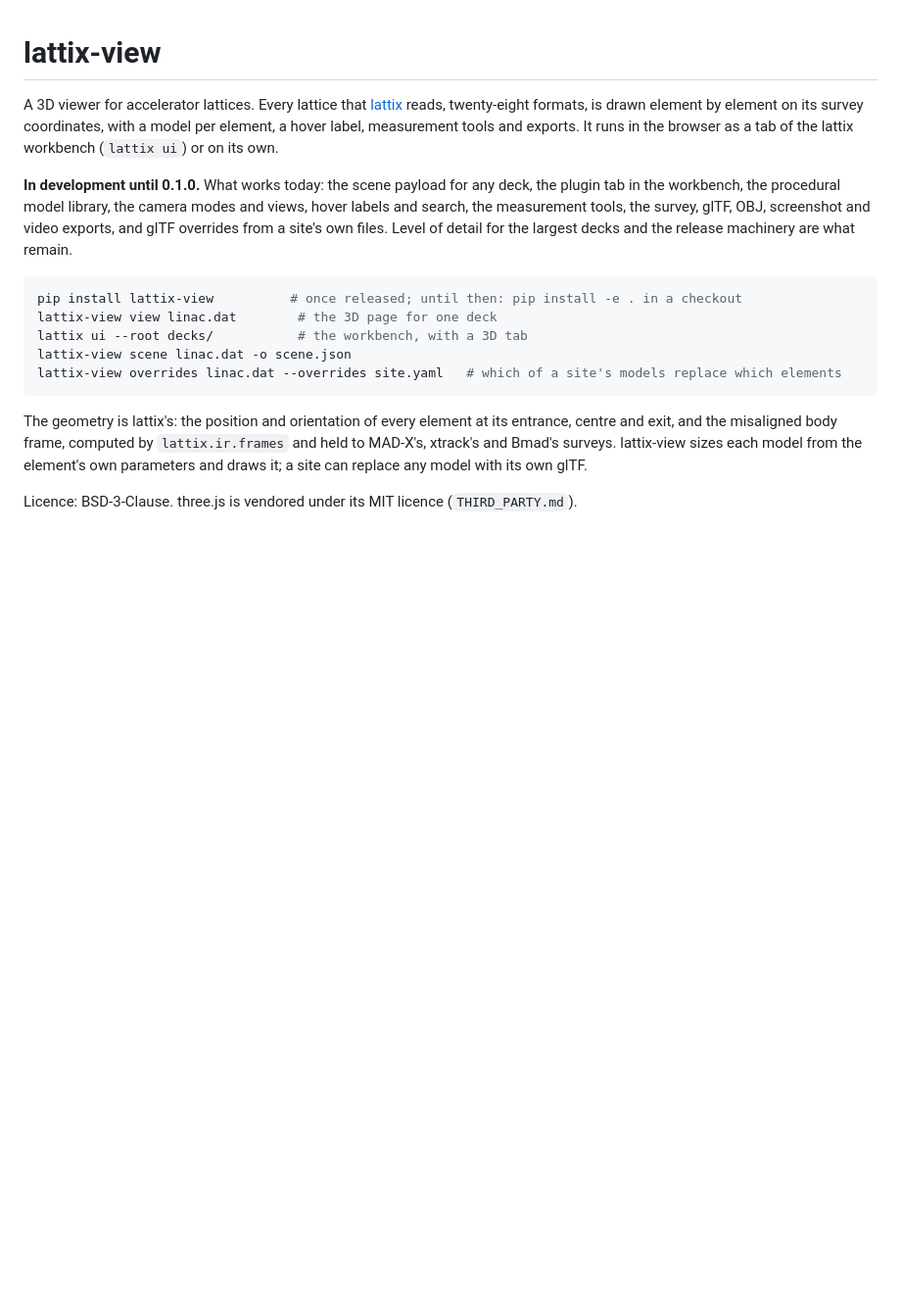
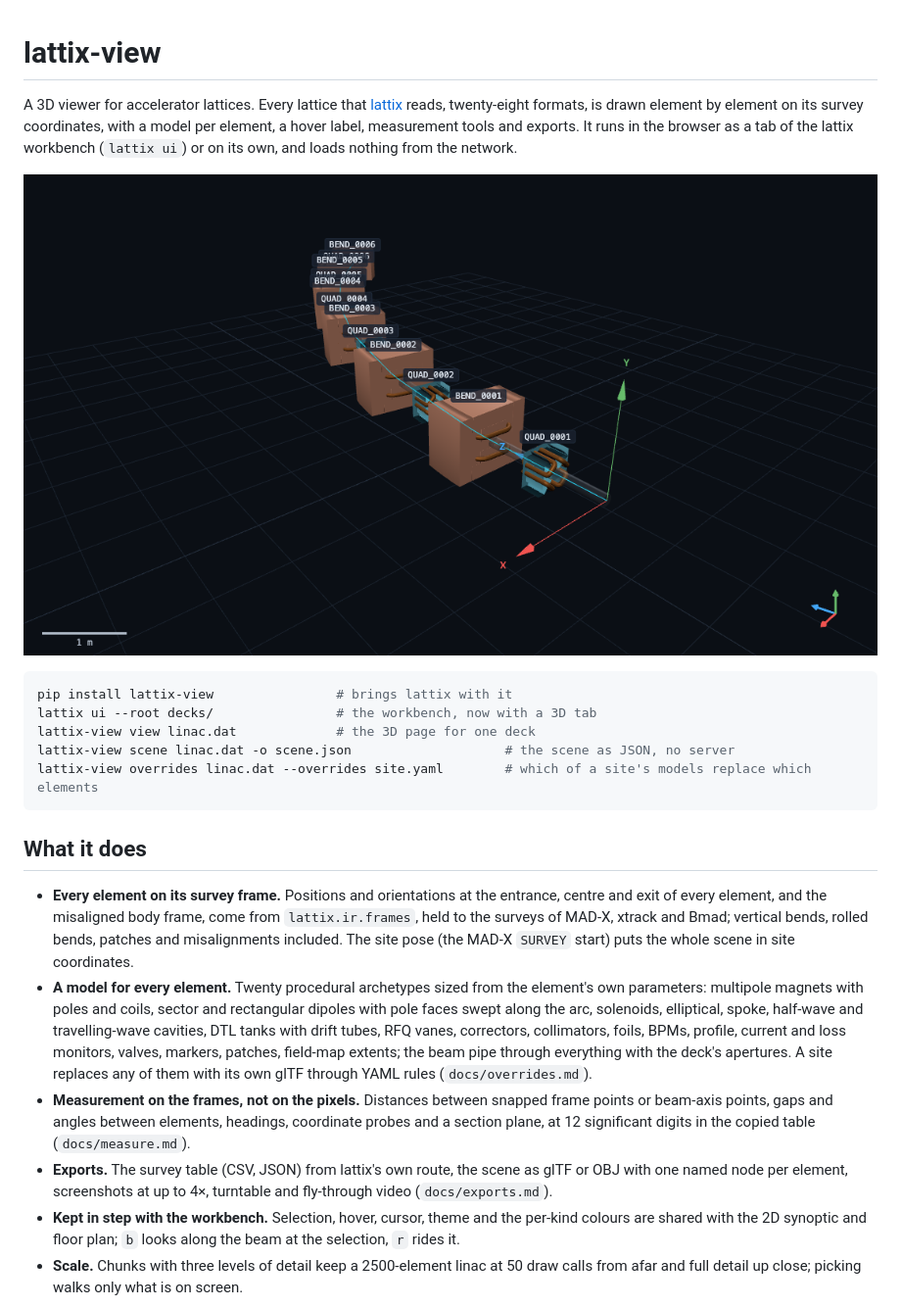
Before and after one commit to Accel-Toolkit/lattix-view, a Markdown page: README.md, the part around the change printed below. Shown: that part at 98% size. Drawn GitHub-style; pictures changed too: docs/img/chicane.png (added); blank space fills up the shorter version.

````diff
--- a/README.md
+++ b/README.md
@@ -3,25 +3,40 @@
 A 3D viewer for accelerator lattices. Every lattice that [lattix](https://github.com/Accel-Toolkit/lattix)
 reads, twenty-eight formats, is drawn element by element on its survey coordinates, with a model
 per element, a hover label, measurement tools and exports. It runs in the browser as a tab of the
-lattix workbench (`lattix ui`) or on its own.
+lattix workbench (`lattix ui`) or on its own, and loads nothing from the network.
 
-**In development until 0.1.0.** What works today: the scene payload for any deck, the plugin tab
-in the workbench, the procedural model library, the camera modes and views, hover labels and
-search, the measurement tools, the survey, glTF, OBJ, screenshot and video exports, and glTF
-overrides from a site's own files. Level of detail for the largest decks and the release
-machinery are what remain.
+![the CSR chicane: dipoles, quadrupoles and the beam pipe on the survey, with labels](https://raw.githubusercontent.com/Accel-Toolkit/lattix-view/main/docs/img/chicane.png)
 
 ```bash
-pip install lattix-view          # once released; until then: pip install -e . in a checkout
-lattix-view view linac.dat        # the 3D page for one deck
-lattix ui --root decks/           # the workbench, with a 3D tab
-lattix-view scene linac.dat -o scene.json
-lattix-view overrides linac.dat --overrides site.yaml   # which of a site's models replace which elements
+pip install lattix-view                # brings lattix with it
+lattix ui --root decks/                # the workbench, now with a 3D tab
+lattix-view view linac.dat             # the 3D page for one deck
+lattix-view scene linac.dat -o scene.json                    # the scene as JSON, no server
+lattix-view overrides linac.dat --overrides site.yaml        # which of a site's models replace which elements
 ```
 
-The geometry is lattix's: the position and orientation of every element at its entrance, centre
-and exit, and the misaligned body frame, computed by `lattix.ir.frames` and held to MAD-X's,
-xtrack's and Bmad's surveys. lattix-view sizes each model from the element's own parameters and
-draws it; a site can replace any model with its own glTF.
+## What it does
 
-Licence: BSD-3-Clause. three.js is vendored under its MIT licence (`THIRD_PARTY.md`).
+- **Every element on its survey frame.** Positions and orientations at the entrance, centre
+  and exit of every element, and the misaligned body frame, come from `lattix.ir.frames`, held to
+  the surveys of MAD-X, xtrack and Bmad; vertical bends, rolled bends, patches and misalignments
+  included. The site pose (the MAD-X `SURVEY` start) puts the whole scene in site coordinates.
+- **A model for every element.** Twenty procedural archetypes sized from the element's own
+  parameters: multipole magnets with poles and coils, sector and rectangular dipoles with pole
+  faces swept along the arc, solenoids, elliptical, spoke, half-wave and travelling-wave
+  cavities, DTL tanks with drift tubes, RFQ vanes, correctors, collimators, foils, BPMs, profile,
+  current and loss monitors, valves, markers, patches, field-map extents; the beam pipe through
+  everything with the deck's apertures. A site replaces any of them with its own glTF through
+  YAML rules (`docs/overrides.md`).
+- **Measurement on the frames, not on the pixels.** Distances between snapped frame points or
+  beam-axis points, gaps and angles between elements, headings, coordinate probes and a section
+  plane, at 12 significant digits in the copied table (`docs/measure.md`).
+- **Exports.** The survey table (CSV, JSON) from lattix's own route, the scene as glTF or OBJ
+  with one named node per element, screenshots at up to 4×, turntable and fly-through video
+  (`docs/exports.md`).
+- **Kept in step with the workbench.** Selection, hover, cursor, theme and the per-kind colours
+  are shared with the 2D synoptic and floor plan; `b` looks along the beam at the selection,
+  `r` rides it.
+- **Scale.** Chunks with three levels of detail keep a 2500-element linac at 50 draw calls from
+  afar and full detail up close; picking walks only what is on screen.
+
````
Also changed, not shown: other parts of README.md (+28 -0 lines), docs/exports.md (added, +66 -0 lines), docs/index.md (+34 -9 lines), docs/measure.md (added, +63 -0 lines), docs/models.md (added, +110 -0 lines), docs/standalone.md (added, +96 -0 lines), docs/img/dtl.png (added), docs/img/frib_top.png (added), docs/img/measure.png (added), 2 other files.
